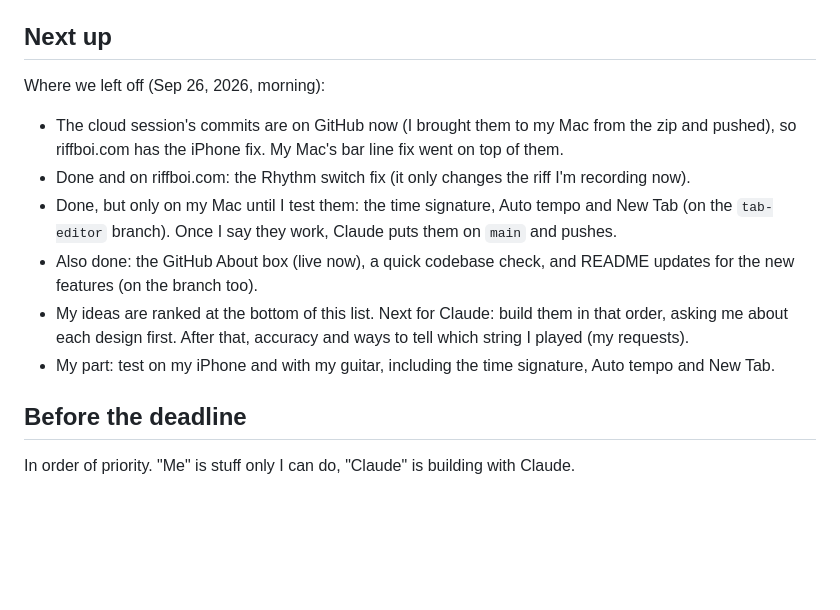
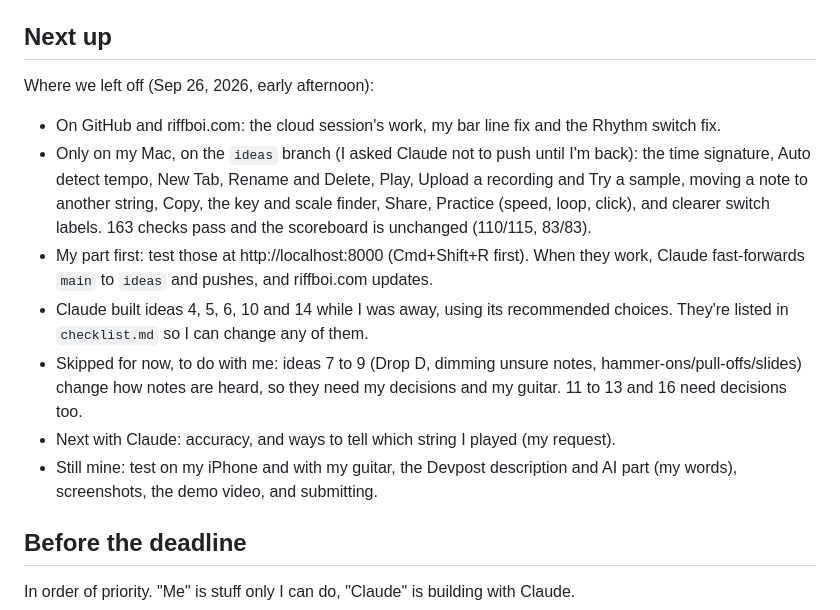
Before and after one commit to KoderNinja/riff-boi, a Markdown page: devpost/todo.md, the part around the change. Drawn GitHub-style; blank space fills up the shorter version.

Commit message:
Update the to-do list for when I'm back
Co-Authored-By: Claude Opus 5.5 <noreply@anthropic.com>

```diff
--- a/devpost/todo.md
+++ b/devpost/todo.md
@@ -8,13 +8,14 @@ Deadline: Wednesday, Sep 30, 2026 at 5:00pm EDT (Beginner's Paradise – FirstCo
 
 ## Next up
 
-Where we left off (Sep 26, 2026, morning):
-- The cloud session's commits are on GitHub now (I brought them to my Mac from the zip and pushed), so riffboi.com has the iPhone fix. My Mac's bar line fix went on top of them.
-- Done and on riffboi.com: the Rhythm switch fix (it only changes the riff I'm recording now).
-- Done, but only on my Mac until I test them: the time signature, Auto tempo and New Tab (on the `tab-editor` branch). Once I say they work, Claude puts them on `main` and pushes.
-- Also done: the GitHub About box (live now), a quick codebase check, and README updates for the new features (on the branch too).
-- My ideas are ranked at the bottom of this list. Next for Claude: build them in that order, asking me about each design first. After that, accuracy and ways to tell which string I played (my requests).
-- My part: test on my iPhone and with my guitar, including the time signature, Auto tempo and New Tab.
+Where we left off (Sep 26, 2026, early afternoon):
+- On GitHub and riffboi.com: the cloud session's work, my bar line fix and the Rhythm switch fix.
+- Only on my Mac, on the `ideas` branch (I asked Claude not to push until I'm back): the time signature, Auto detect tempo, New Tab, Rename and Delete, Play, Upload a recording and Try a sample, moving a note to another string, Copy, the key and scale finder, Share, Practice (speed, loop, click), and clearer switch labels. 163 checks pass and the scoreboard is unchanged (110/115, 83/83).
+- My part first: test those at http://localhost:8000 (Cmd+Shift+R first). When they work, Claude fast-forwards `main` to `ideas` and pushes, and riffboi.com updates.
+- Claude built ideas 4, 5, 6, 10 and 14 while I was away, using its recommended choices. They're listed in `checklist.md` so I can change any of them.
+- Skipped for now, to do with me: ideas 7 to 9 (Drop D, dimming unsure notes, hammer-ons/pull-offs/slides) change how notes are heard, so they need my decisions and my guitar. 11 to 13 and 16 need decisions too.
+- Next with Claude: accuracy, and ways to tell which string I played (my request).
+- Still mine: test on my iPhone and with my guitar, the Devpost description and AI part (my words), screenshots, the demo video, and submitting.
 
 ## Before the deadline
 
```
